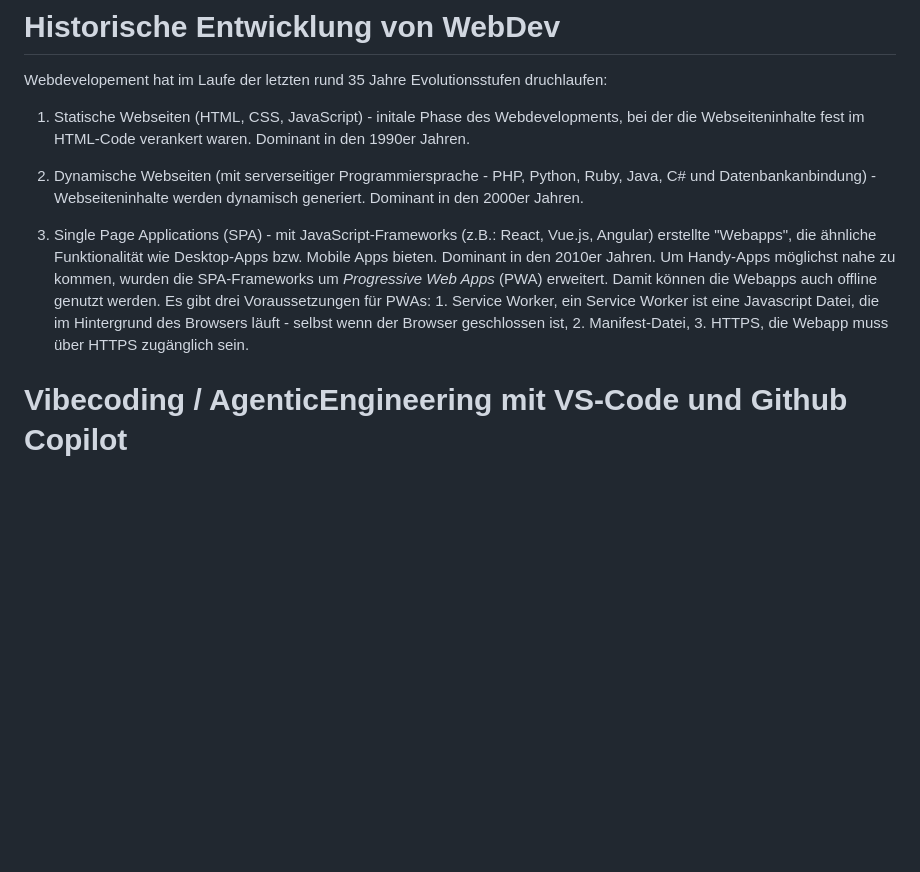
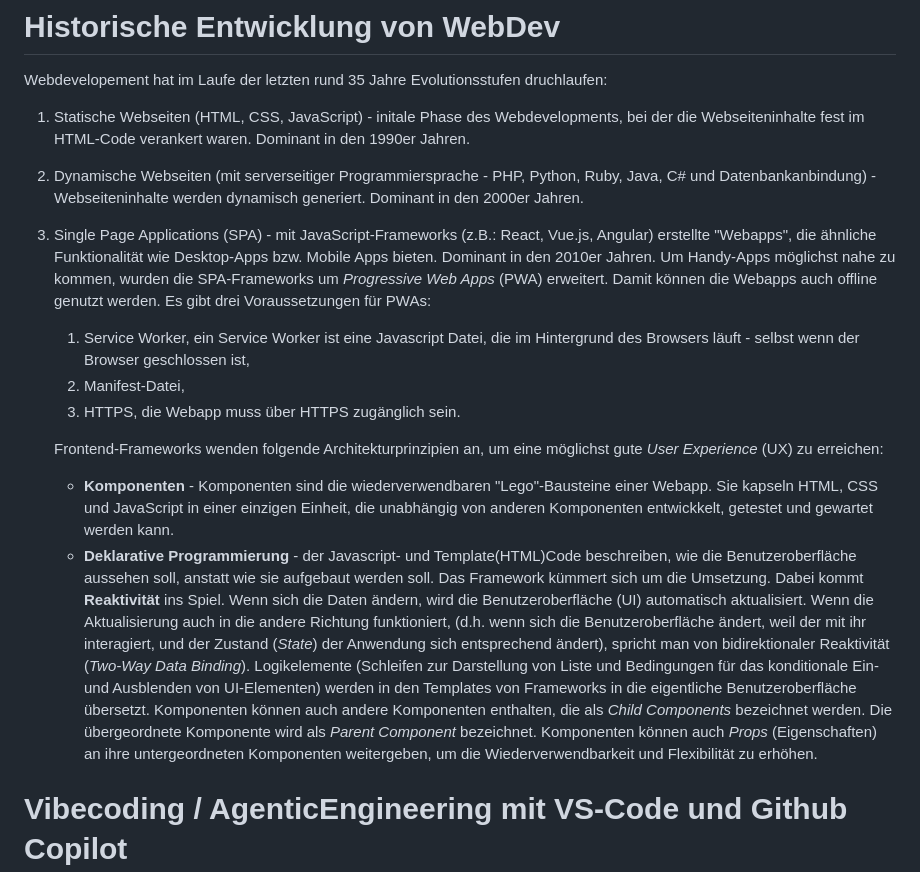
Before and after one commit to icevtrajche/Seiwald-Mitschrift, a Markdown page: README.md, the part around one of its changes. GitHub-like rendering; blank space fills up the shorter version.

```diff
--- a/README.md
+++ b/README.md
@@ -34,7 +34,14 @@ Webdevelopement hat im Laufe der letzten rund 35 Jahre Evolutionsstufen druchlau
 
 2. Dynamische Webseiten (mit serverseitiger Programmiersprache - PHP, Python, Ruby, Java, C# und Datenbankanbindung) - Webseiteninhalte werden dynamisch generiert. Dominant in den 2000er Jahren.
 
-3. Single Page Applications (SPA) - mit JavaScript-Frameworks (z.B.: React, Vue.js, Angular) erstellte "Webapps", die ähnliche Funktionalität wie Desktop-Apps bzw. Mobile Apps bieten. Dominant in den 2010er Jahren. Um Handy-Apps möglichst nahe zu kommen, wurden die SPA-Frameworks um _Progressive Web Apps_ (PWA) erweitert. Damit können die Webapps auch offline genutzt werden. Es gibt drei Voraussetzungen für PWAs: 1. Service Worker, ein Service Worker ist eine Javascript Datei, die im Hintergrund des Browsers läuft - selbst wenn der Browser geschlossen ist, 2. Manifest-Datei, 3. HTTPS, die Webapp muss über HTTPS zugänglich sein.
+3. Single Page Applications (SPA) - mit JavaScript-Frameworks (z.B.: React, Vue.js, Angular) erstellte "Webapps", die ähnliche Funktionalität wie Desktop-Apps bzw. Mobile Apps bieten. Dominant in den 2010er Jahren. Um Handy-Apps möglichst nahe zu kommen, wurden die SPA-Frameworks um _Progressive Web Apps_ (PWA) erweitert. Damit können die Webapps auch offline genutzt werden. Es gibt drei Voraussetzungen für PWAs:
+   1. Service Worker, ein Service Worker ist eine Javascript Datei, die im Hintergrund des Browsers läuft - selbst wenn der Browser geschlossen ist,
+   2. Manifest-Datei,
+   3. HTTPS, die Webapp muss über HTTPS zugänglich sein.
+
+   Frontend-Frameworks wenden folgende Architekturprinzipien an, um eine möglichst gute _User Experience_ (UX) zu erreichen:
+   - **Komponenten** - Komponenten sind die wiederverwendbaren "Lego"-Bausteine einer Webapp. Sie kapseln HTML, CSS und JavaScript in einer einzigen Einheit, die unabhängig von anderen Komponenten entwickkelt, getestet und gewartet werden kann.
+   - **Deklarative Programmierung** - der Javascript- und Template(HTML)Code beschreiben, wie die Benutzeroberfläche aussehen soll, anstatt wie sie aufgebaut werden soll. Das Framework kümmert sich um die Umsetzung. Dabei kommt **Reaktivität** ins Spiel. Wenn sich die Daten ändern, wird die Benutzeroberfläche (UI) automatisch aktualisiert. Wenn die Aktualisierung auch in die andere Richtung funktioniert, (d.h. wenn sich die Benutzeroberfläche ändert, weil der mit ihr interagiert, und der Zustand (_State_) der Anwendung sich entsprechend ändert), spricht man von bidirektionaler Reaktivität (_Two-Way Data Binding_). Logikelemente (Schleifen zur Darstellung von Liste und Bedingungen für das konditionale Ein- und Ausblenden von UI-Elementen) werden in den Templates von Frameworks in die eigentliche Benutzeroberfläche übersetzt. Komponenten können auch andere Komponenten enthalten, die als _Child Components_ bezeichnet werden. Die übergeordnete Komponente wird als _Parent Component_ bezeichnet. Komponenten können auch _Props_ (Eigenschaften) an ihre untergeordneten Komponenten weitergeben, um die Wiederverwendbarkeit und Flexibilität zu erhöhen.
 
 # Vibecoding / AgenticEngineering mit VS-Code und Github Copilot
 
```
Also changed, not shown: other parts of README.md (+17 -0 lines), image.png (added).
